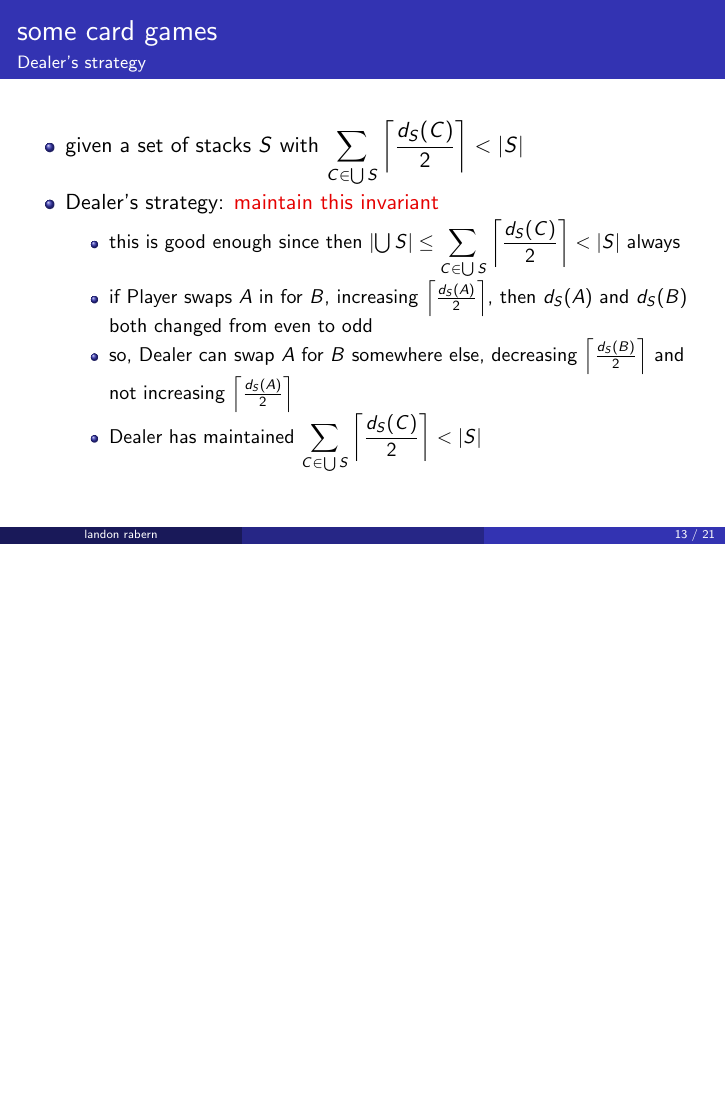
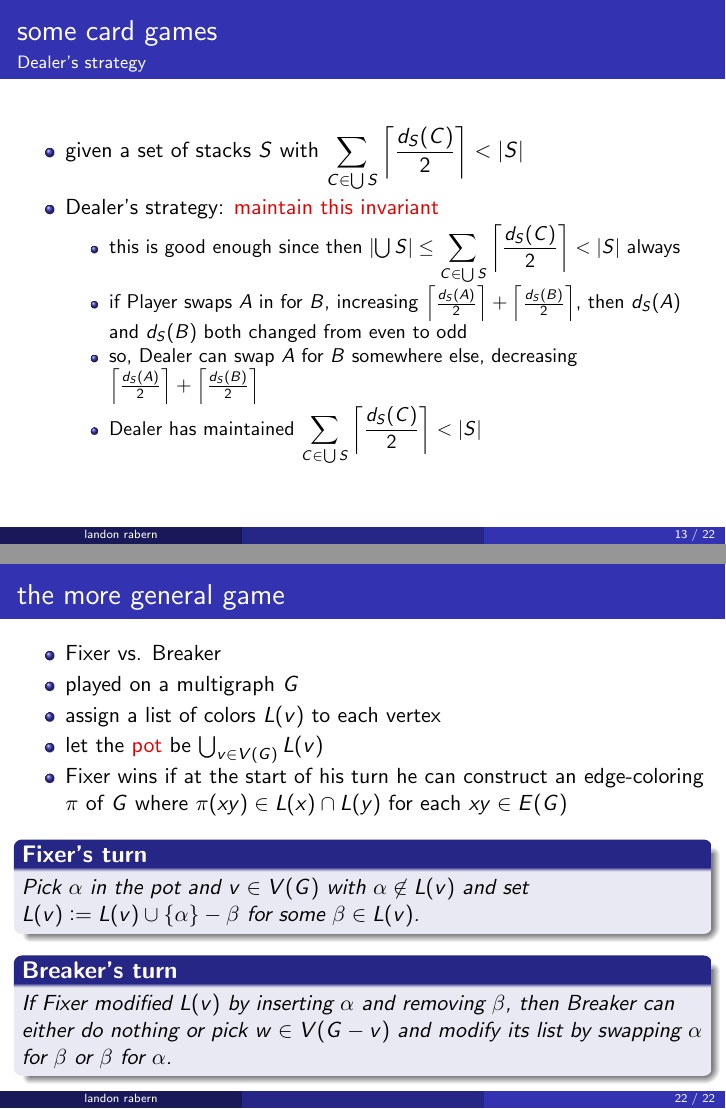
Before and after one commit to landon/Research, LaTeX slides (talks/hall vizing/hall vizing talk.tex): page 48 of 93 before the commit and pages 48 and 100 of 100 after it, the two joined at a grey line, the shorter picture padded with empty space. The pictures show the PDF file talks/hall vizing/hall vizing talk.pdf that the author committed with the source.

Commit message:
added general game statement

```diff
--- a/talks/hall vizing/hall vizing talk.tex
+++ b/talks/hall vizing/hall vizing talk.tex
@@ -566,8 +568,8 @@ If Player can win, then for every set of stacks $S$ we must have
 \2 Dealer's strategy: \red{maintain this invariant}
 \begin{itemize}
 \3 this is good enough since then $\card{\bigcup S} \le \displaystyle\sum_{C \in \bigcup S} \ceil{\frac{d_S(C)}{2}} < |S|$ always
-\4 if Player swaps $A$ in for $B$, increasing $\ceil{\frac{d_S(A)}{2}}$, then $d_S(A)$ and $d_S(B)$ both changed from even to odd
-\5 so, Dealer can swap $A$ for $B$ somewhere else, decreasing $\ceil{\frac{d_S(B)}{2}}$ and not increasing $\ceil{\frac{d_S(A)}{2}}$
+\4 if Player swaps $A$ in for $B$, increasing $\ceil{\frac{d_S(A)}{2}} + \ceil{\frac{d_S(B)}{2}}$, then $d_S(A)$ and $d_S(B)$ both changed from even to odd
+\5 so, Dealer can swap $A$ for $B$ somewhere else, decreasing $\ceil{\frac{d_S(A)}{2}} + \ceil{\frac{d_S(B)}{2}}$
 \6 Dealer has maintained $\displaystyle\sum_{C \in \bigcup S} \ceil{\frac{d_S(C)}{2}} < |S|$
 \end{itemize}
 \end{itemize}
@@ -869,4 +871,27 @@ Any simple graph can be edge-colored using at most one more color than its maxim
 \end{itemize}
 \end{frame}
 
+\begin{frame}{the more general game}
+\begin{itemize}
+\1 Fixer vs. Breaker
+\2 played on a multigraph $G$
+\3 assign a list of colors $L(v)$ to each vertex
+\4 let the \red{pot} be $\bigcup_{v \in V(G)} L(v)$
+\5 Fixer wins if at the start of his turn he can construct an edge-coloring $\pi$ of $G$ where $\pi(xy) \in L(x) \cap L(y)$ for each $xy \in E(G)$
+\end{itemize}
+\uncover<6->{
+\begin{FixerMove}
+Pick $\alpha$ in the pot and $v \in V(G)$ with $\alpha \not \in L(v)$ and set $L(v)
+\DefinedAs L(v) \cup \set{\alpha} - \beta$ for some $\beta
+\in L(v)$.
+\end{FixerMove}}
+
+\uncover<7->{
+\begin{BreakerMove}
+If Fixer modified $L(v)$ by inserting $\alpha$ and removing $\beta$, then
+Breaker can either do nothing or pick $w \in V(G - v)$ and modify its list by
+swapping $\alpha$ for $\beta$ or $\beta$ for $\alpha$.
+\end{BreakerMove}}
+\end{frame}
+
 \end{document}
```
Also changed, not shown: talks/hall vizing/hall vizing talk.pdf, talks/hall vizing/hall vizing talk.tex (2 more changed lines).
